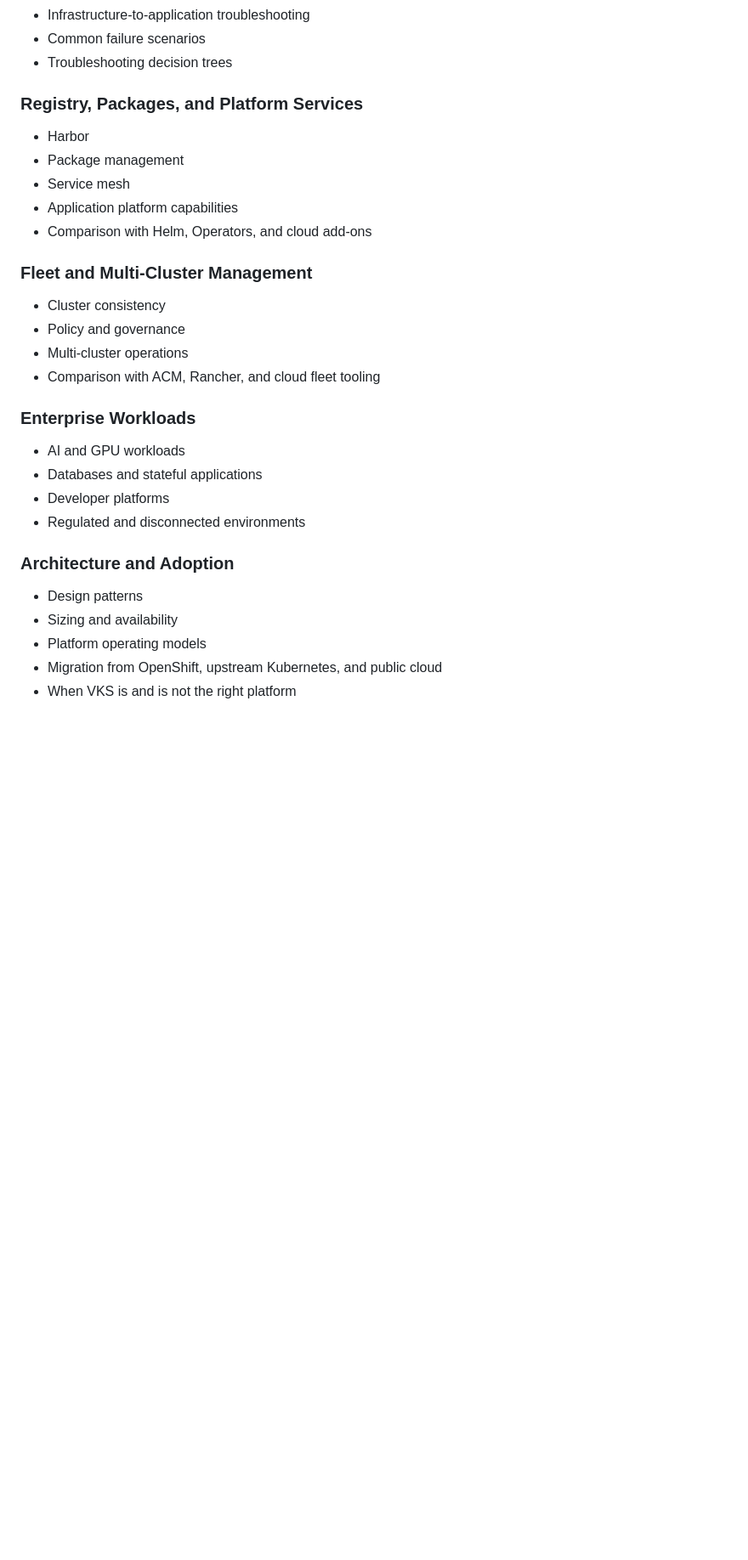
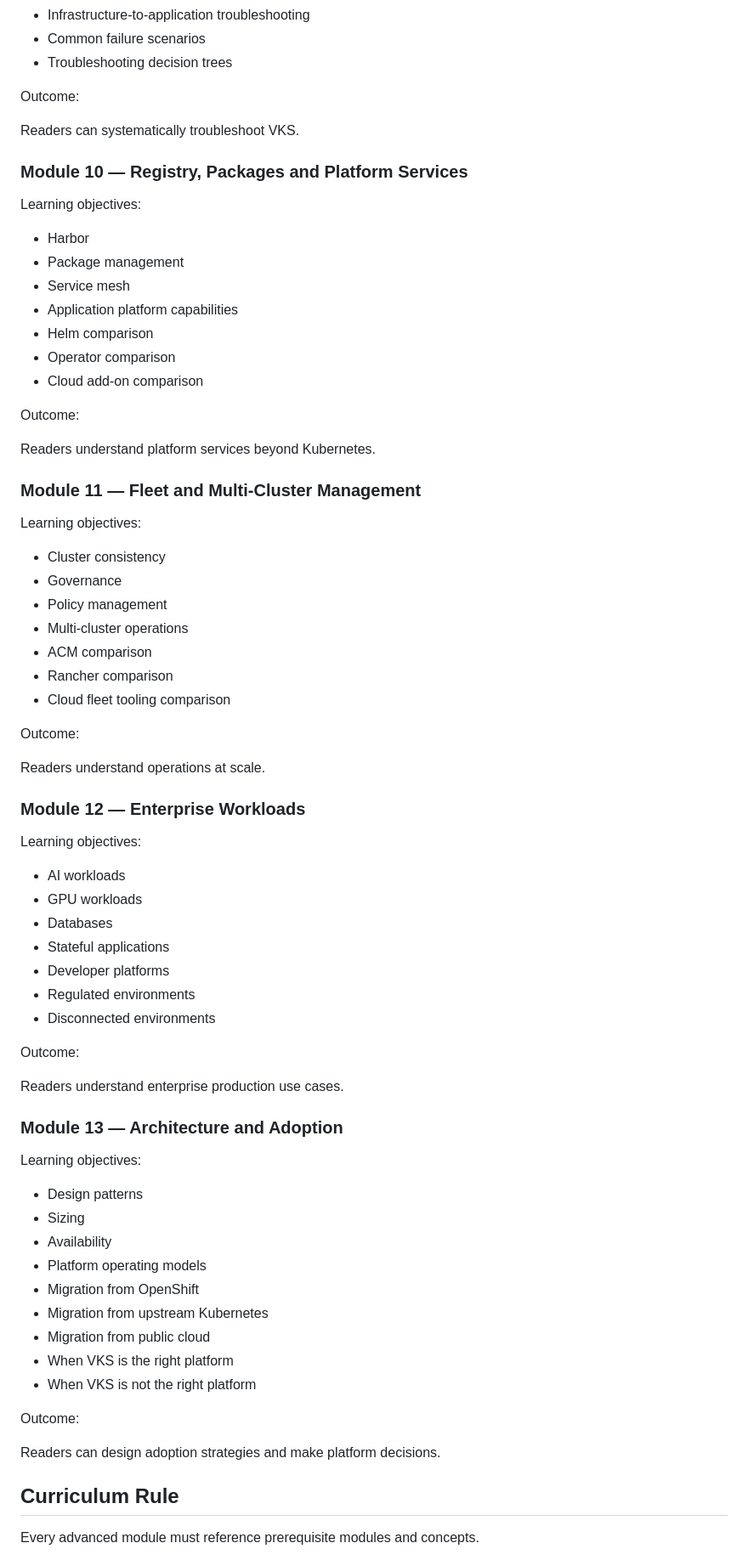
Before and after one commit to soshriva/techfluencer, a Markdown page: docs/editorial-charter.md, the part around one of its changes. Shown at 85% size. GitHub-like rendering; blank space fills up the shorter version.

```diff
--- a/docs/editorial-charter.md
+++ b/docs/editorial-charter.md
@@ -207,32 +279,77 @@ The VKS Learning Loop should progressively cover:
 - Common failure scenarios
 - Troubleshooting decision trees
 
-### Registry, Packages, and Platform Services
+Outcome:
+
+Readers can systematically troubleshoot VKS.
+
+### Module 10 — Registry, Packages and Platform Services
+
+Learning objectives:
 
 - Harbor
 - Package management
 - Service mesh
 - Application platform capabilities
-- Comparison with Helm, Operators, and cloud add-ons
+- Helm comparison
+- Operator comparison
+- Cloud add-on comparison
 
-### Fleet and Multi-Cluster Management
+Outcome:
+
+Readers understand platform services beyond Kubernetes.
+
+### Module 11 — Fleet and Multi-Cluster Management
+
+Learning objectives:
 
 - Cluster consistency
-- Policy and governance
+- Governance
+- Policy management
 - Multi-cluster operations
-- Comparison with ACM, Rancher, and cloud fleet tooling
+- ACM comparison
+- Rancher comparison
+- Cloud fleet tooling comparison
 
-### Enterprise Workloads
+Outcome:
 
-- AI and GPU workloads
-- Databases and stateful applications
+Readers understand operations at scale.
+
+### Module 12 — Enterprise Workloads
+
+Learning objectives:
+
+- AI workloads
+- GPU workloads
+- Databases
+- Stateful applications
 - Developer platforms
-- Regulated and disconnected environments
+- Regulated environments
+- Disconnected environments
 
-### Architecture and Adoption
+Outcome:
+
+Readers understand enterprise production use cases.
+
+### Module 13 — Architecture and Adoption
+
+Learning objectives:
 
 - Design patterns
-- Sizing and availability
+- Sizing
+- Availability
 - Platform operating models
-- Migration from OpenShift, upstream Kubernetes, and public cloud
-- When VKS is and is not the right platform
+- Migration from OpenShift
+- Migration from upstream Kubernetes
+- Migration from public cloud
+- When VKS is the right platform
+- When VKS is not the right platform
+
+Outcome:
+
+Readers can design adoption strategies and make platform decisions.
+
+## Curriculum Rule
+
+Every advanced module must reference prerequisite modules and concepts.
+
```
Also changed, not shown: other parts of docs/editorial-charter.md (+132 -28 lines).
